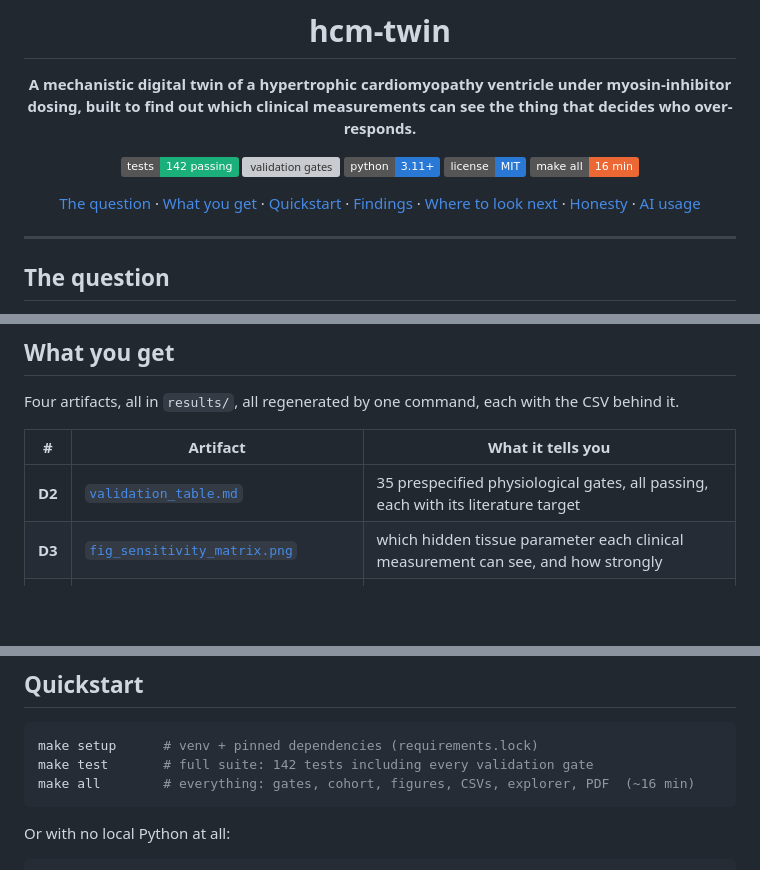
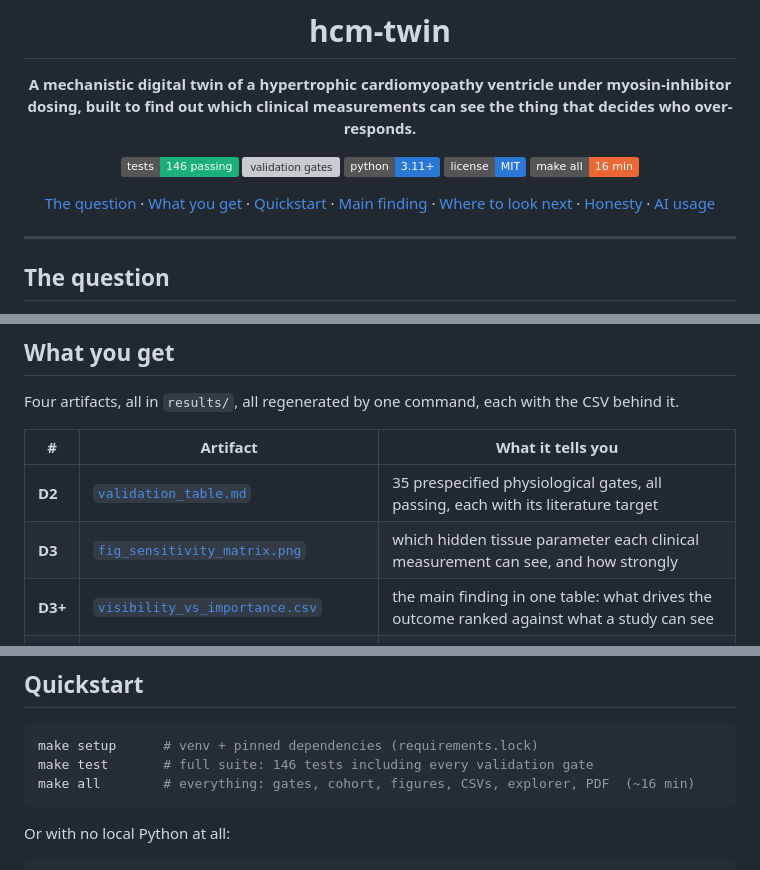
Before and after one commit to filippo-fonseca/hcm-twin, a Markdown page: README.md, 3 parts joined by grey strips. Drawn GitHub-style; badges without logos; blank space fills up the shorter version; grey boxes are pictures that could not be loaded.

````diff
--- a/README.md
+++ b/README.md
@@ -4,13 +4,13 @@
 
 **A mechanistic digital twin of a hypertrophic cardiomyopathy ventricle under myosin-inhibitor dosing, built to find out which clinical measurements can see the thing that decides who over-responds.**
 
-[![tests](https://img.shields.io/badge/tests-142%20passing-1baf7a)](tests/)
+[![tests](https://img.shields.io/badge/tests-146%20passing-1baf7a)](tests/)
 [![validation gates](https://img.shields.io/badge/validation%20gates-35%2F35-1baf7a)](results/validation_table.md)
 [![python](https://img.shields.io/badge/python-3.11%2B-2a78d6)](pyproject.toml)
 [![license](https://img.shields.io/badge/license-MIT-2a78d6)](LICENSE)
 [![reproducible](https://img.shields.io/badge/make%20all-16%20min-eb6834)](Dockerfile)
 
-[The question](#the-question) · [What you get](#what-you-get) · [Quickstart](#quickstart) · [Findings](#findings) · [Where to look next](#where-to-look-next) · [Honesty](#honesty-constraints) · [AI usage](#ai-usage)
+[The question](#the-question) · [What you get](#what-you-get) · [Quickstart](#quickstart) · [Main finding](#the-main-finding) · [Where to look next](#where-to-look-next) · [Honesty](#honesty-constraints) · [AI usage](#ai-usage)
 
 </div>
 
@@ -78,6 +78,7 @@ Four artifacts, all in `results/`, all regenerated by one command, each with the
 |---|---|---|
 | **D2** | [`validation_table.md`](results/validation_table.md) | 35 prespecified physiological gates, all passing, each with its literature target |
 | **D3** | [`fig_sensitivity_matrix.png`](results/fig_sensitivity_matrix.png) | which hidden tissue parameter each clinical measurement can see, and how strongly |
+| **D3+** | [`visibility_vs_importance.csv`](results/visibility_vs_importance.csv) | the main finding in one table: what drives the outcome ranked against what a study can see |
 | **D4** | [`fig_confounding_map.png`](results/fig_confounding_map.png) + [`recovery_table.csv`](results/recovery_table.csv) | which parameters a realistic echo recovers, which it cannot, at two documented noise levels |
 | **D5** | [`tiebreaker_table.csv`](results/tiebreaker_table.csv) | per confounded pair: does any provocation maneuver resolve it, and does the signal clear measurement error |
 | **D6** | [`explorer.html`](results/explorer.html) | single self-contained page, no server, no build step: move the hidden parameters and watch the loop |
@@ -91,7 +92,7 @@ constants** traces to a cited row, labelled `measured`, `calibrated` or `assumed
 
 ```bash
 make setup      # venv + pinned dependencies (requirements.lock)
-make test       # full suite: 142 tests including every validation gate
+make test       # full suite: 146 tests including every validation gate
 make all        # everything: gates, cohort, figures, CSVs, explorer, PDF  (~16 min)
 ```
 
````
Also changed, not shown: other parts of README.md (+66 -7 lines), docs/LOG.md (+33 -0 lines).
